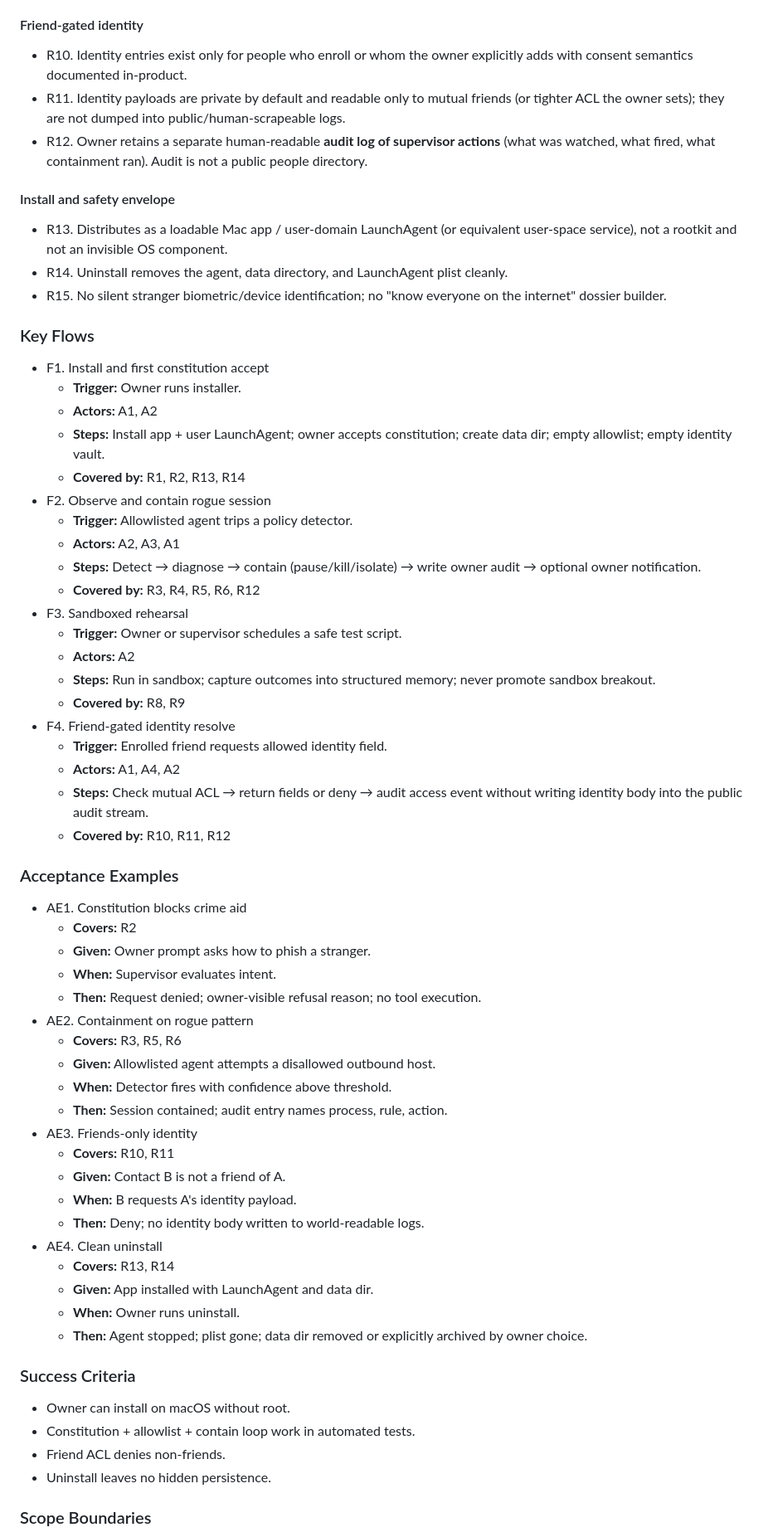
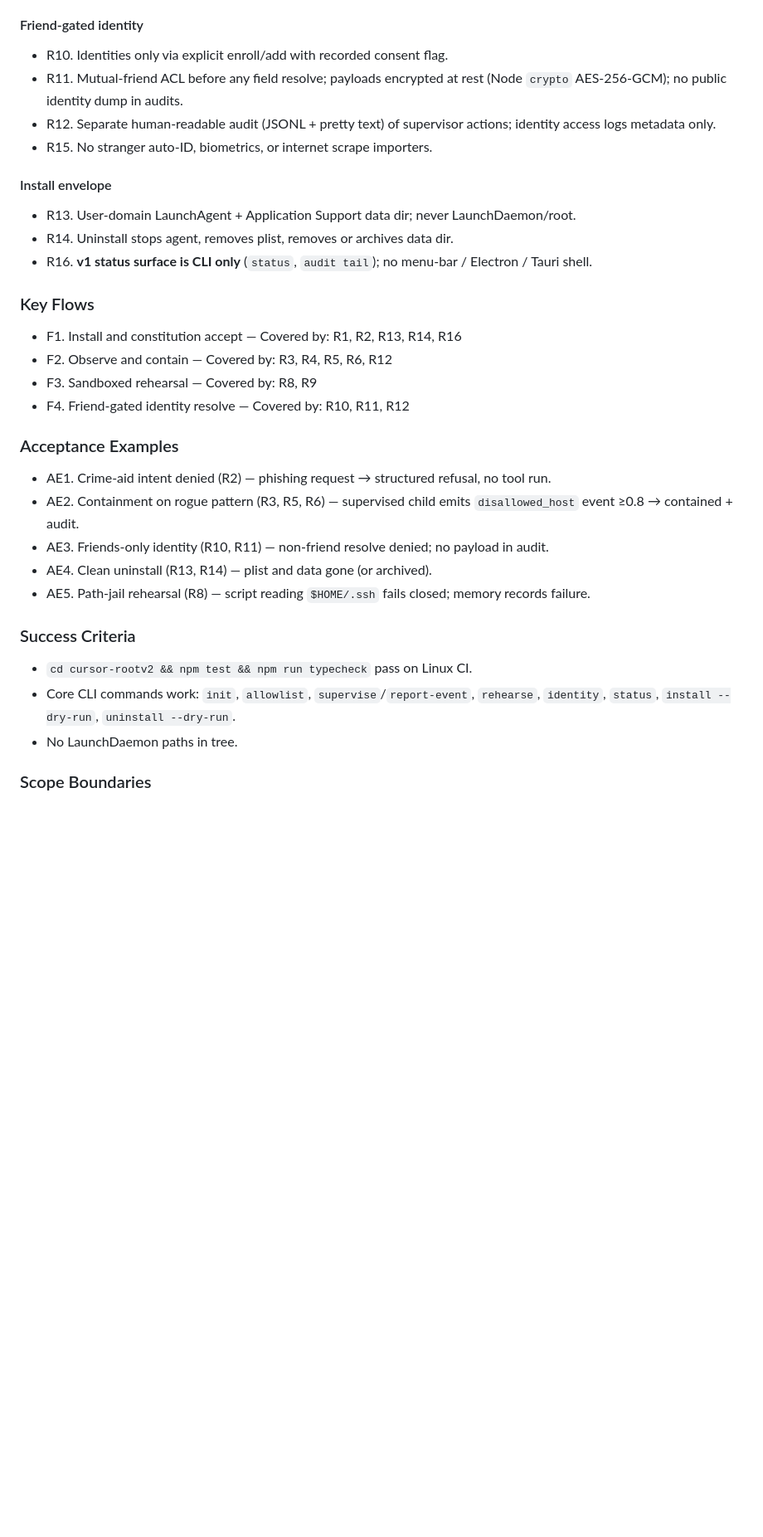
Before and after one commit to mikelucid/API-extractor, a Markdown page: docs/plans/2026-08-15-cursor-rootv2-safe-supervisor.md, the part around one of its changes. Shown at 83% size. Drawn GitHub-style; blank space fills up the shorter version.

```diff
--- a/docs/plans/2026-08-15-cursor-rootv2-safe-supervisor.md
+++ b/docs/plans/2026-08-15-cursor-rootv2-safe-supervisor.md
@@ -57,68 +58,37 @@ People want a trustworthy on-device AI that protects *their* machine and *their*
 
 #### Friend-gated identity
 
-- R10. Identity entries exist only for people who enroll or whom the owner explicitly adds with consent semantics documented in-product.
-- R11. Identity payloads are private by default and readable only to mutual friends (or tighter ACL the owner sets); they are not dumped into public/human-scrapeable logs.
-- R12. Owner retains a separate human-readable **audit log of supervisor actions** (what was watched, what fired, what containment ran). Audit is not a public people directory.
+- R10. Identities only via explicit enroll/add with recorded consent flag.
+- R11. Mutual-friend ACL before any field resolve; payloads encrypted at rest (Node `crypto` AES-256-GCM); no public identity dump in audits.
+- R12. Separate human-readable audit (JSONL + pretty text) of supervisor actions; identity access logs metadata only.
+- R15. No stranger auto-ID, biometrics, or internet scrape importers.
 
-#### Install and safety envelope
+#### Install envelope
 
-- R13. Distributes as a loadable Mac app / user-domain LaunchAgent (or equivalent user-space service), not a rootkit and not an invisible OS component.
-- R14. Uninstall removes the agent, data directory, and LaunchAgent plist cleanly.
-- R15. No silent stranger biometric/device identification; no "know everyone on the internet" dossier builder.
+- R13. User-domain LaunchAgent + Application Support data dir; never LaunchDaemon/root.
+- R14. Uninstall stops agent, removes plist, removes or archives data dir.
+- R16. **v1 status surface is CLI only** (`status`, `audit tail`); no menu-bar / Electron / Tauri shell.
 
 ### Key Flows
 
-- F1. Install and first constitution accept
-  - **Trigger:** Owner runs installer.
-  - **Actors:** A1, A2
-  - **Steps:** Install app + user LaunchAgent; owner accepts constitution; create data dir; empty allowlist; empty identity vault.
-  - **Covered by:** R1, R2, R13, R14
-- F2. Observe and contain rogue session
-  - **Trigger:** Allowlisted agent trips a policy detector.
-  - **Actors:** A2, A3, A1
-  - **Steps:** Detect → diagnose → contain (pause/kill/isolate) → write owner audit → optional owner notification.
-  - **Covered by:** R3, R4, R5, R6, R12
-- F3. Sandboxed rehearsal
-  - **Trigger:** Owner or supervisor schedules a safe test script.
-  - **Actors:** A2
-  - **Steps:** Run in sandbox; capture outcomes into structured memory; never promote sandbox breakout.
-  - **Covered by:** R8, R9
-- F4. Friend-gated identity resolve
-  - **Trigger:** Enrolled friend requests allowed identity field.
-  - **Actors:** A1, A4, A2
-  - **Steps:** Check mutual ACL → return fields or deny → audit access event without writing identity body into the public audit stream.
-  - **Covered by:** R10, R11, R12
+- F1. Install and constitution accept — Covered by: R1, R2, R13, R14, R16
+- F2. Observe and contain — Covered by: R3, R4, R5, R6, R12
+- F3. Sandboxed rehearsal — Covered by: R8, R9
+- F4. Friend-gated identity resolve — Covered by: R10, R11, R12
 
 ### Acceptance Examples
 
-- AE1. Constitution blocks crime aid
-  - **Covers:** R2
-  - **Given:** Owner prompt asks how to phish a stranger.
-  - **When:** Supervisor evaluates intent.
-  - **Then:** Request denied; owner-visible refusal reason; no tool execution.
-- AE2. Containment on rogue pattern
-  - **Covers:** R3, R5, R6
-  - **Given:** Allowlisted agent attempts a disallowed outbound host.
-  - **When:** Detector fires with confidence above threshold.
-  - **Then:** Session contained; audit entry names process, rule, action.
-- AE3. Friends-only identity
-  - **Covers:** R10, R11
-  - **Given:** Contact B is not a friend of A.
-  - **When:** B requests A's identity payload.
-  - **Then:** Deny; no identity body written to world-readable logs.
-- AE4. Clean uninstall
-  - **Covers:** R13, R14
-  - **Given:** App installed with LaunchAgent and data dir.
-  - **When:** Owner runs uninstall.
-  - **Then:** Agent stopped; plist gone; data dir removed or explicitly archived by owner choice.
+- AE1. Crime-aid intent denied (R2) — phishing request → structured refusal, no tool run.
+- AE2. Containment on rogue pattern (R3, R5, R6) — supervised child emits `disallowed_host` event ≥0.8 → contained + audit.
+- AE3. Friends-only identity (R10, R11) — non-friend resolve denied; no payload in audit.
+- AE4. Clean uninstall (R13, R14) — plist and data gone (or archived).
+- AE5. Path-jail rehearsal (R8) — script reading `$HOME/.ssh` fails closed; memory records failure.
 
 ### Success Criteria
 
-- Owner can install on macOS without root.
-- Constitution + allowlist + contain loop work in automated tests.
-- Friend ACL denies non-friends.
-- Uninstall leaves no hidden persistence.
+- `cd cursor-rootv2 && npm test && npm run typecheck` pass on Linux CI.
+- Core CLI commands work: `init`, `allowlist`, `supervise`/`report-event`, `rehearse`, `identity`, `status`, `install --dry-run`, `uninstall --dry-run`.
+- No LaunchDaemon paths in tree.
 
 ### Scope Boundaries
 
```
Also changed, not shown: other parts of docs/plans/2026-08-15-cursor-rootv2-safe-supervisor.md (+116 -110 lines).
